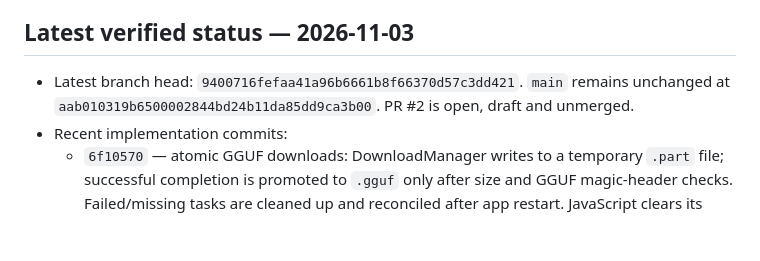
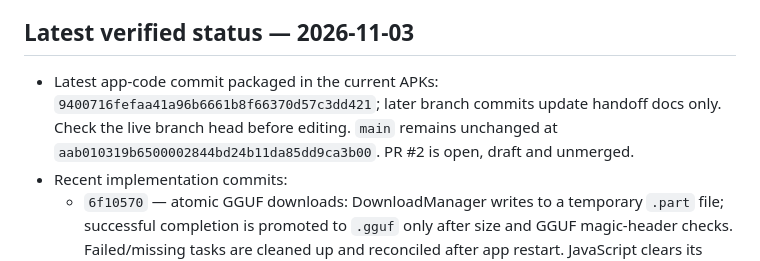
Before and after one commit to babaprobado-bit/A-studio, a Markdown page: docs/HANDOFF/README.md, the part around the change. GitHub-like rendering; blank space fills up the shorter version.

Commit message:
Correct app-code checkpoint in handoff summary

```diff
--- a/docs/HANDOFF/README.md
+++ b/docs/HANDOFF/README.md
@@ -57,7 +57,7 @@ Do not mix these scopes. If an earlier session finds a blocker, fix only what is
 
 ## Latest verified status — 2026-11-03
 
-- Latest branch head: `9400716fefaa41a96b6661b8f66370d57c3dd421`. `main` remains unchanged at `aab010319b6500002844bd24b11da85dd9ca3b00`. PR #2 is open, draft and unmerged.
+- Latest app-code commit packaged in the current APKs: `9400716fefaa41a96b6661b8f66370d57c3dd421`; later branch commits update handoff docs only. Check the live branch head before editing. `main` remains unchanged at `aab010319b6500002844bd24b11da85dd9ca3b00`. PR #2 is open, draft and unmerged.
 - Recent implementation commits:
   - `6f10570` — atomic GGUF downloads: DownloadManager writes to a temporary `.part` file; successful completion is promoted to `.gguf` only after size and GGUF magic-header checks. Failed/missing tasks are cleaned up and reconciled after app restart. JavaScript clears its active download ID in `finally`.
   - `9400716` — model picker displays model-specific license information and links, with an explicit non-commercial research/evaluation notice on 3B.
```
Also changed, not shown: docs/HANDOFF/NEW_CHAT_STARTER.md (+1 -1 lines).
